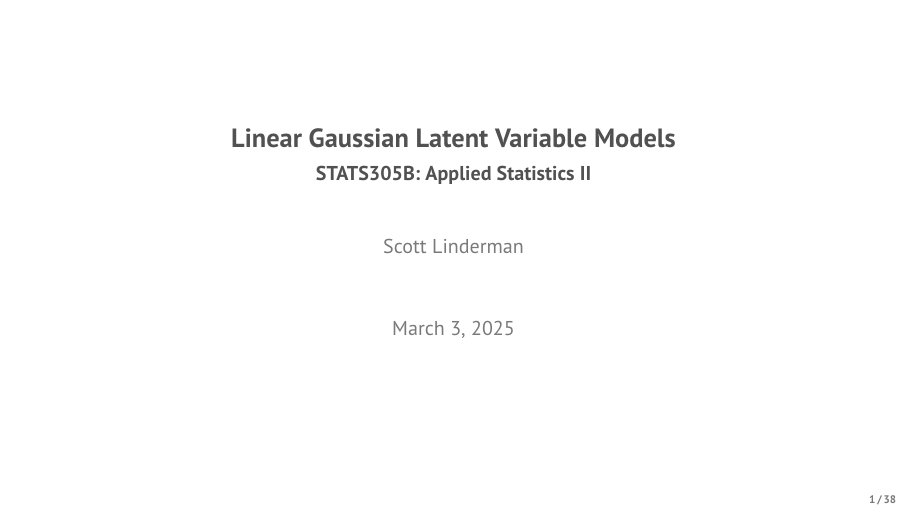
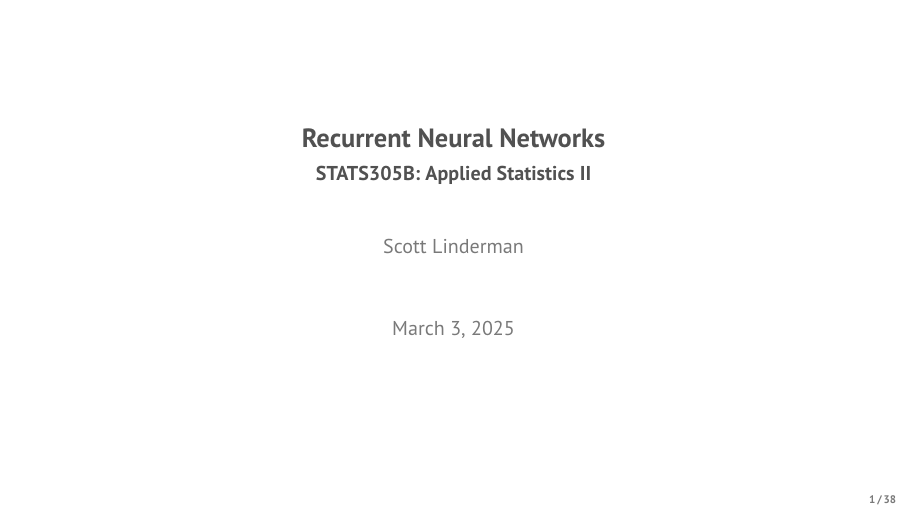
Before and after one commit to slinderman/stats305b, LaTeX slides (slides/15_rnns.tex): page 1 of 38. Compiled offline with pdfLaTeX.

Commit message:
updating rnn title

```diff
--- a/slides/15_rnns.tex
+++ b/slides/15_rnns.tex
@@ -5,7 +5,7 @@
 \input{preamble/preamble_math.tex}
 % \input{preamble/preamble_acronyms.tex}
 
-\title{Linear Gaussian Latent Variable Models}
+\title{Recurrent Neural Networks}
 \subtitle{STATS305B: Applied  Statistics II}
 \author{Scott Linderman}
 \date{\today}
```
Also changed, not shown: slides/15_rnns.pdf.
